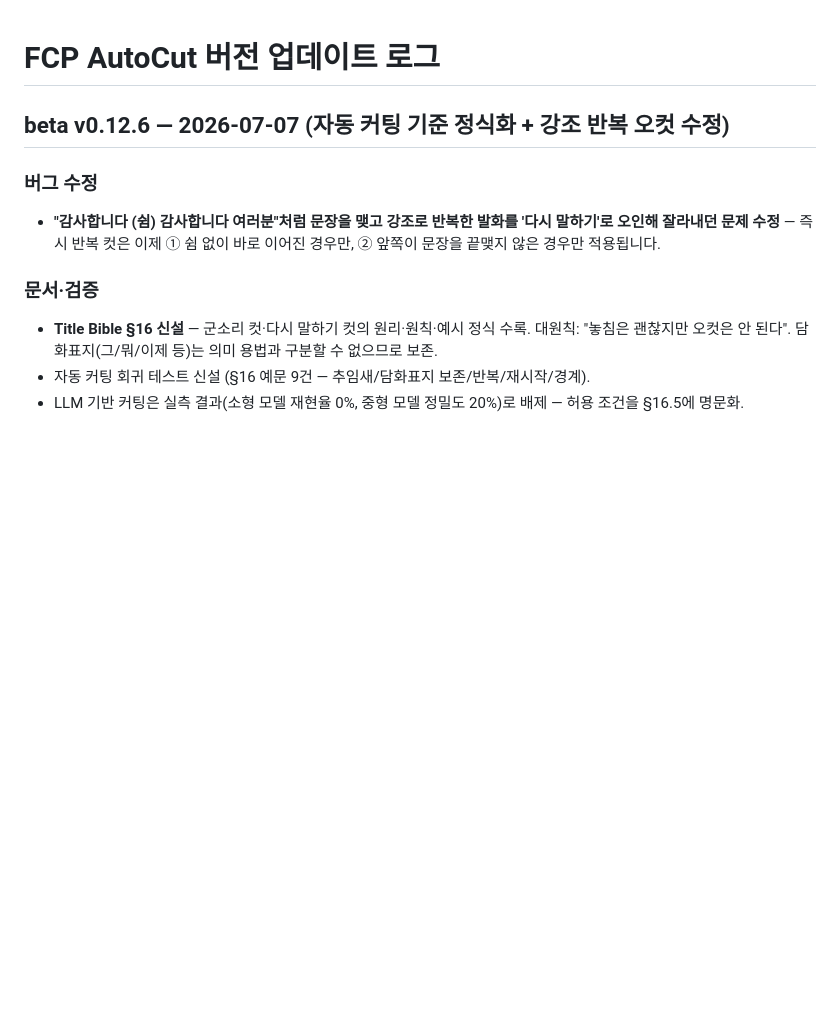
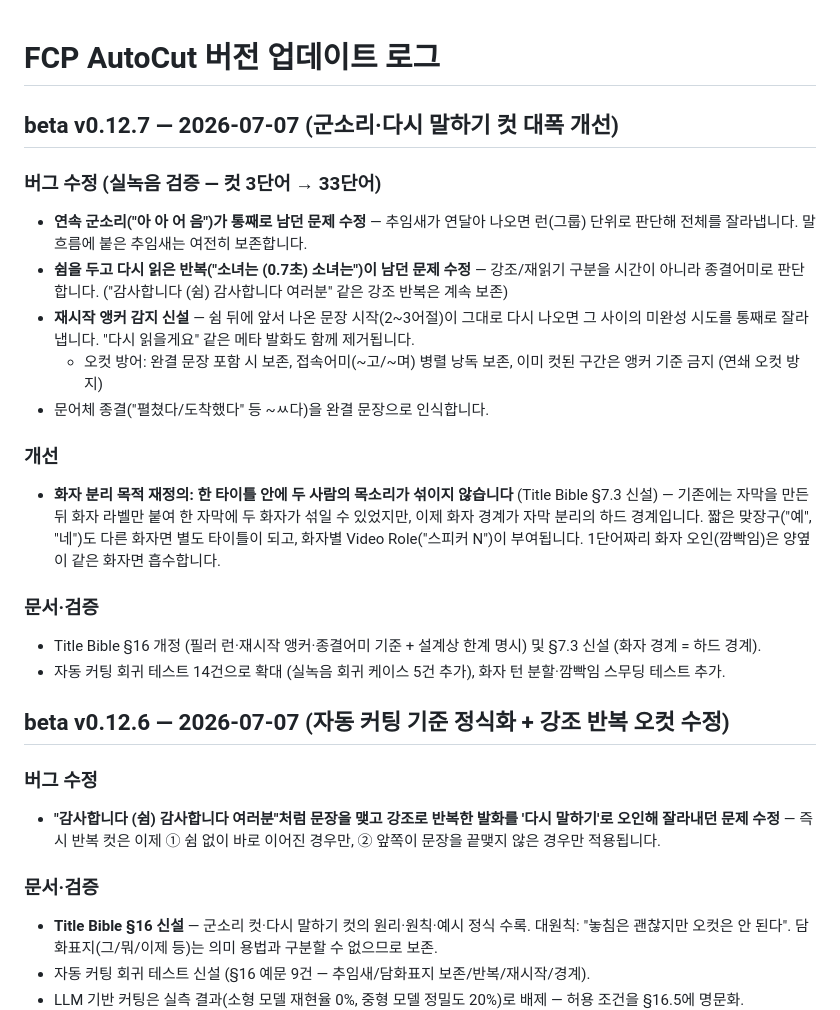
Before and after one commit to groundroot/fcp-autocut, a Markdown page: CHANGELOG.md, the part around the change. GitHub-like rendering; blank space fills up the shorter version.

Commit message:
Bible §7.3 신설 — 화자 경계는 자막 분리의 하드 경계 (한 타이틀 한 화자)
Co-Authored-By: Claude Opus 4.8 (1M context) <noreply@anthropic.com>

```diff
--- a/CHANGELOG.md
+++ b/CHANGELOG.md
@@ -1,4 +1,34 @@
 # FCP AutoCut 버전 업데이트 로그
+
+## beta v0.12.7 — 2026-07-07 (군소리·다시 말하기 컷 대폭 개선)
+
+### 버그 수정 (실녹음 검증 — 컷 3단어 → 33단어)
+- **연속 군소리("아 아 어 음")가 통째로 남던 문제 수정** — 추임새가 연달아
+  나오면 런(그룹) 단위로 판단해 전체를 잘라냅니다. 말 흐름에 붙은 추임새는
+  여전히 보존합니다.
+- **쉼을 두고 다시 읽은 반복("소녀는 (0.7초) 소녀는")이 남던 문제 수정** —
+  강조/재읽기 구분을 시간이 아니라 종결어미로 판단합니다.
+  ("감사합니다 (쉼) 감사합니다 여러분" 같은 강조 반복은 계속 보존)
+- **재시작 앵커 감지 신설** — 쉼 뒤에 앞서 나온 문장 시작(2~3어절)이 그대로
+  다시 나오면 그 사이의 미완성 시도를 통째로 잘라냅니다. "다시 읽을게요"
+  같은 메타 발화도 함께 제거됩니다.
+  - 오컷 방어: 완결 문장 포함 시 보존, 접속어미(~고/~며) 병렬 낭독 보존,
+    이미 컷된 구간은 앵커 기준 금지 (연쇄 오컷 방지)
+- 문어체 종결("펼쳤다/도착했다" 등 ~ㅆ다)을 완결 문장으로 인식합니다.
+
+### 개선
+- **화자 분리 목적 재정의: 한 타이틀 안에 두 사람의 목소리가 섞이지 않습니다**
+  (Title Bible §7.3 신설) — 기존에는 자막을 만든 뒤 화자 라벨만 붙여 한 자막에
+  두 화자가 섞일 수 있었지만, 이제 화자 경계가 자막 분리의 하드 경계입니다.
+  짧은 맞장구("예", "네")도 다른 화자면 별도 타이틀이 되고, 화자별
+  Video Role("스피커 N")이 부여됩니다. 1단어짜리 화자 오인(깜빡임)은
+  양옆이 같은 화자면 흡수합니다.
+
+### 문서·검증
+- Title Bible §16 개정 (필러 런·재시작 앵커·종결어미 기준 + 설계상 한계 명시)
+  및 §7.3 신설 (화자 경계 = 하드 경계).
+- 자동 커팅 회귀 테스트 14건으로 확대 (실녹음 회귀 케이스 5건 추가),
+  화자 턴 분할·깜빡임 스무딩 테스트 추가.
 
 ## beta v0.12.6 — 2026-07-07 (자동 커팅 기준 정식화 + 강조 반복 오컷 수정)
 
```
